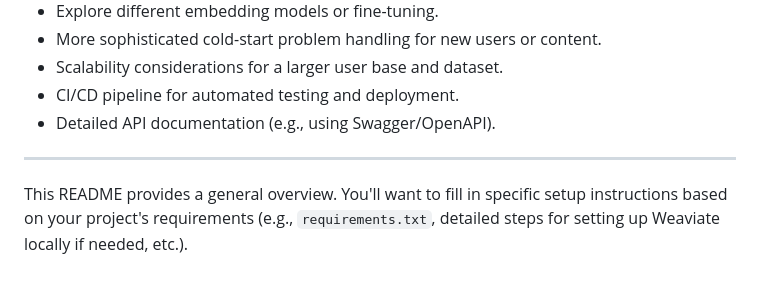
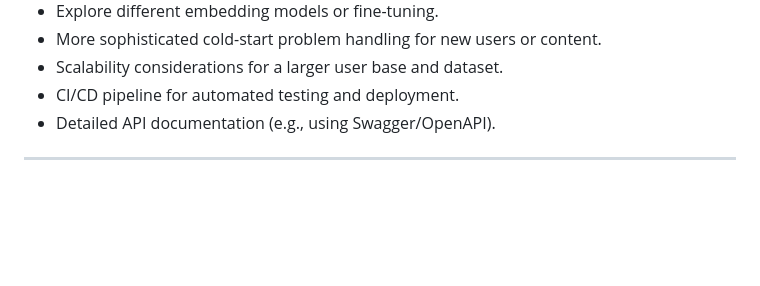
Before and after one commit to LixzyA/Learning-Recommendation-System-with-LLM, a Markdown page: README.md, the part around the change. Rendered like a GitHub page; blank space fills up the shorter version.

```diff
--- a/README.md
+++ b/README.md
@@ -144,5 +144,3 @@ pip install -r requirements.txt
 - Detailed API documentation (e.g., using Swagger/OpenAPI).
 
 ---
-
-This README provides a general overview. You'll want to fill in specific setup instructions based on your project's requirements (e.g., `requirements.txt`, detailed steps for setting up Weaviate locally if needed, etc.).
```
